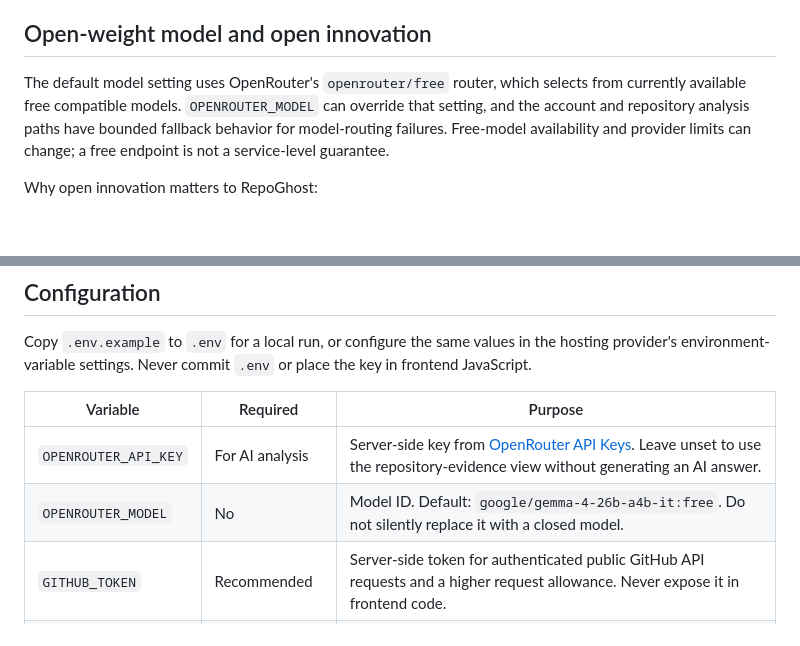
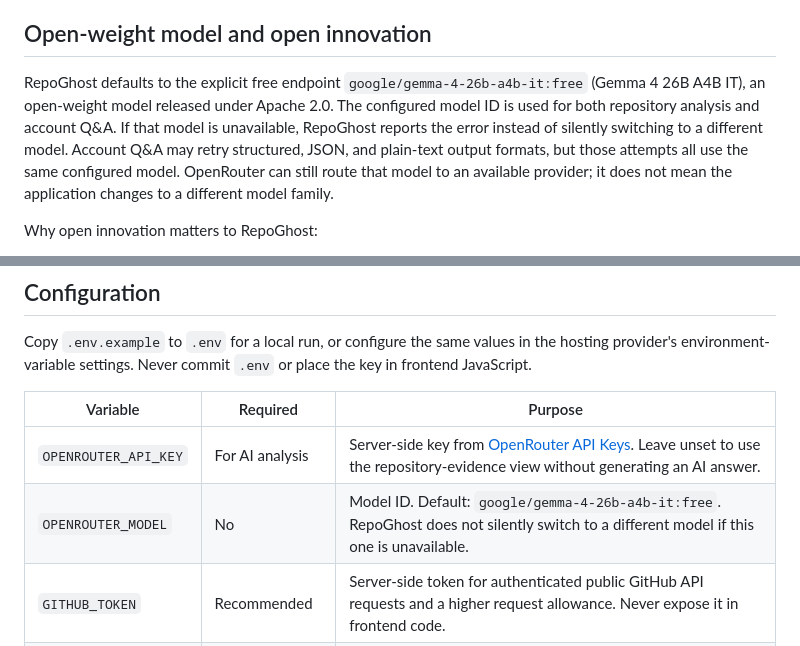
Before and after one commit to egbutaify2-ui/repoghost, a Markdown page: README.md, 2 parts joined by grey strips. Rendered like a GitHub page; blank space fills up the shorter version.

Commit message:
Document pinned Gemma model and explicit failure behavior

```diff
--- a/README.md
+++ b/README.md
@@ -53,7 +53,7 @@ The MVP uses plain JavaScript deliberately: the connected development environmen
 
 ## Open-weight model and open innovation
 
-The default model setting uses OpenRouter's `openrouter/free` router, which selects from currently available free compatible models. `OPENROUTER_MODEL` can override that setting, and the account and repository analysis paths have bounded fallback behavior for model-routing failures. Free-model availability and provider limits can change; a free endpoint is not a service-level guarantee.
+RepoGhost defaults to the explicit free endpoint `google/gemma-4-26b-a4b-it:free` (Gemma 4 26B A4B IT), an open-weight model released under Apache 2.0. The configured model ID is used for both repository analysis and account Q&A. If that model is unavailable, RepoGhost reports the error instead of silently switching to a different model. Account Q&A may retry structured, JSON, and plain-text output formats, but those attempts all use the same configured model. OpenRouter can still route that model to an available provider; it does not mean the application changes to a different model family.
 
 Why open innovation matters to RepoGhost:
 
@@ -71,7 +71,7 @@ Copy `.env.example` to `.env` for a local run, or configure the same values in t
 | Variable | Required | Purpose |
 |---|---|---|
 | `OPENROUTER_API_KEY` | For AI analysis | Server-side key from [OpenRouter API Keys](https://openrouter.ai/keys). Leave unset to use the repository-evidence view without generating an AI answer. |
-| `OPENROUTER_MODEL` | No | Model ID. Default: `google/gemma-4-26b-a4b-it:free`. Do not silently replace it with a closed model. |
+| `OPENROUTER_MODEL` | No | Model ID. Default: `google/gemma-4-26b-a4b-it:free`. RepoGhost does not silently switch to a different model if this one is unavailable. |
 | `GITHUB_TOKEN` | Recommended | Server-side token for authenticated public GitHub API requests and a higher request allowance. Never expose it in frontend code. |
 | `APP_URL` | No | Public URL sent as inference-provider attribution. Set this to the deployed domain. |
 | `PORT` | Usually set by host | HTTP listening port; defaults to `3000`. |
```
